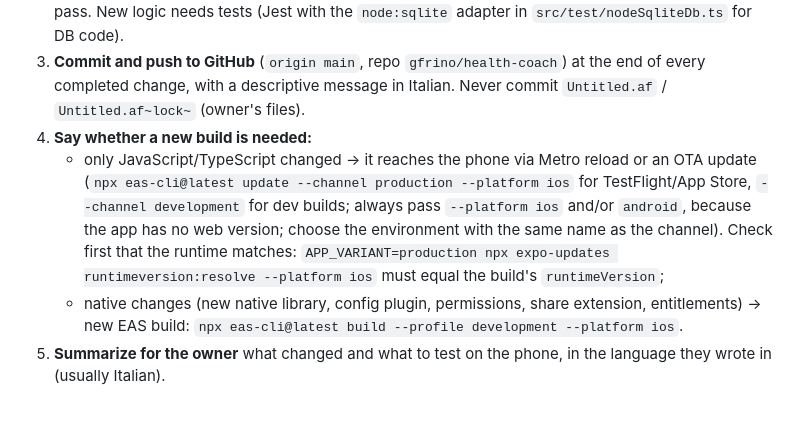
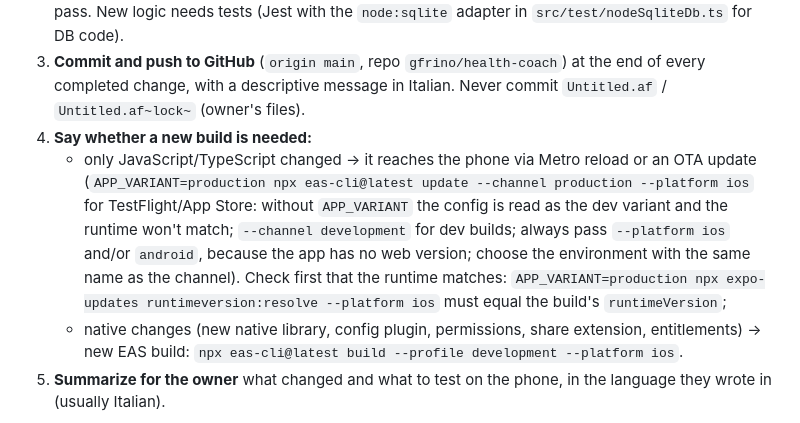
Before and after one commit to gfrino/health-coach, a Markdown page: CLAUDE.md, the part around the change. Rendered like a GitHub page.

Commit message:
CLAUDE.md: APP_VARIANT=production per gli aggiornamenti OTA di produzione
Co-Authored-By: Claude Opus 5.5 <noreply@anthropic.com>

```diff
--- a/CLAUDE.md
+++ b/CLAUDE.md
@@ -10,7 +10,7 @@ These rules apply to anyone working on the project, human or AI. Also read `AGEN
 2. **Run the checks before declaring it done:** `npx tsc --noEmit`, `npx expo lint`, `npx jest`. All must pass. New logic needs tests (Jest with the `node:sqlite` adapter in `src/test/nodeSqliteDb.ts` for DB code).
 3. **Commit and push to GitHub** (`origin main`, repo `gfrino/health-coach`) at the end of every completed change, with a descriptive message in Italian. Never commit `Untitled.af` / `Untitled.af~lock~` (owner's files).
 4. **Say whether a new build is needed:**
-   - only JavaScript/TypeScript changed → it reaches the phone via Metro reload or an OTA update (`npx eas-cli@latest update --channel production --platform ios` for TestFlight/App Store, `--channel development` for dev builds; always pass `--platform ios` and/or `android`, because the app has no web version; choose the environment with the same name as the channel). Check first that the runtime matches: `APP_VARIANT=production npx expo-updates runtimeversion:resolve --platform ios` must equal the build's `runtimeVersion`;
+   - only JavaScript/TypeScript changed → it reaches the phone via Metro reload or an OTA update (`APP_VARIANT=production npx eas-cli@latest update --channel production --platform ios` for TestFlight/App Store: without `APP_VARIANT` the config is read as the dev variant and the runtime won't match; `--channel development` for dev builds; always pass `--platform ios` and/or `android`, because the app has no web version; choose the environment with the same name as the channel). Check first that the runtime matches: `APP_VARIANT=production npx expo-updates runtimeversion:resolve --platform ios` must equal the build's `runtimeVersion`;
    - native changes (new native library, config plugin, permissions, share extension, entitlements) → new EAS build: `npx eas-cli@latest build --profile development --platform ios`.
 5. **Summarize for the owner** what changed and what to test on the phone, in the language they wrote in (usually Italian).
 
```
